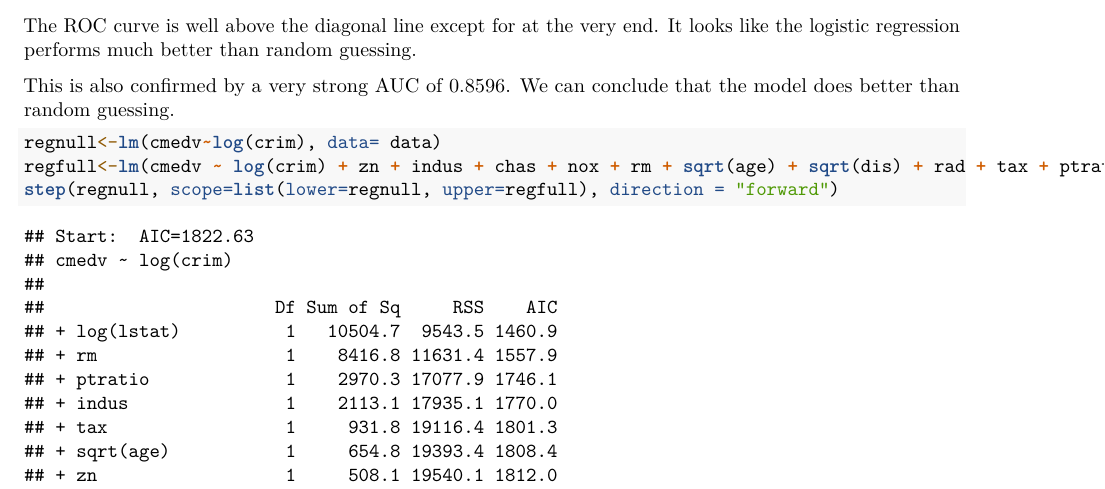
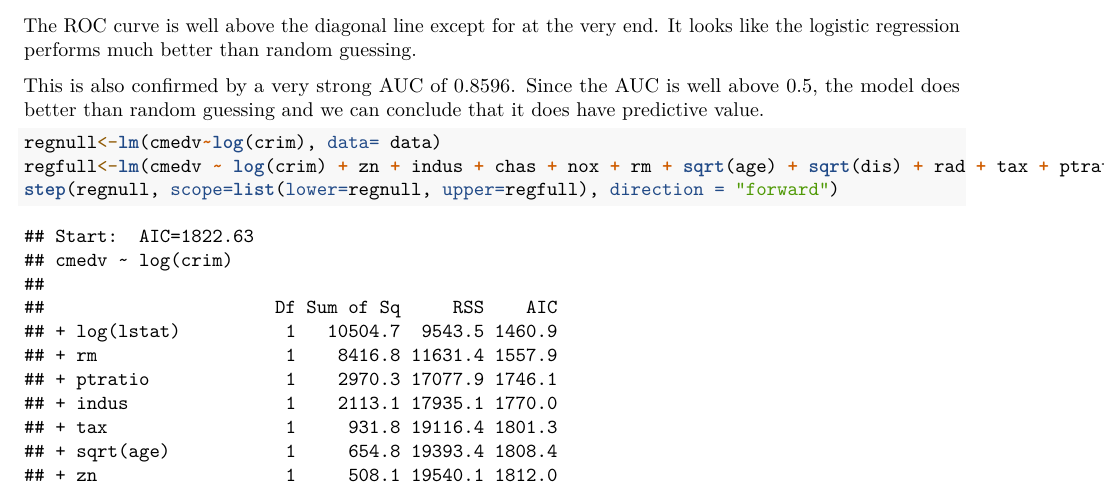
Before and after one commit to Johnsoneer/uva_project2_boston_housing, an R Markdown document (Project2.rmd): part of page 21 of 26, cut so that both start at the same text. Rendered offline with R 4.5, knitr and Pandoc, then LaTeX, with nearby package versions.

Commit message:
small change in text for logistic regression

````diff
--- a/Project2.rmd
+++ b/Project2.rmd
@@ -400,7 +400,7 @@ auc@y.values
 
 The ROC curve is well above the diagonal line except for at the very end. It looks like the logistic regression performs much better than random guessing.
 
-This is also confirmed by a very strong AUC of 0.8596. We can conclude that the model does better than random guessing.
+This is also confirmed by a very strong AUC of 0.8596. Since the AUC is well above 0.5, the model does better than random guessing and we can conclude that it does have predictive value.
 
 
 ```{r}
````
